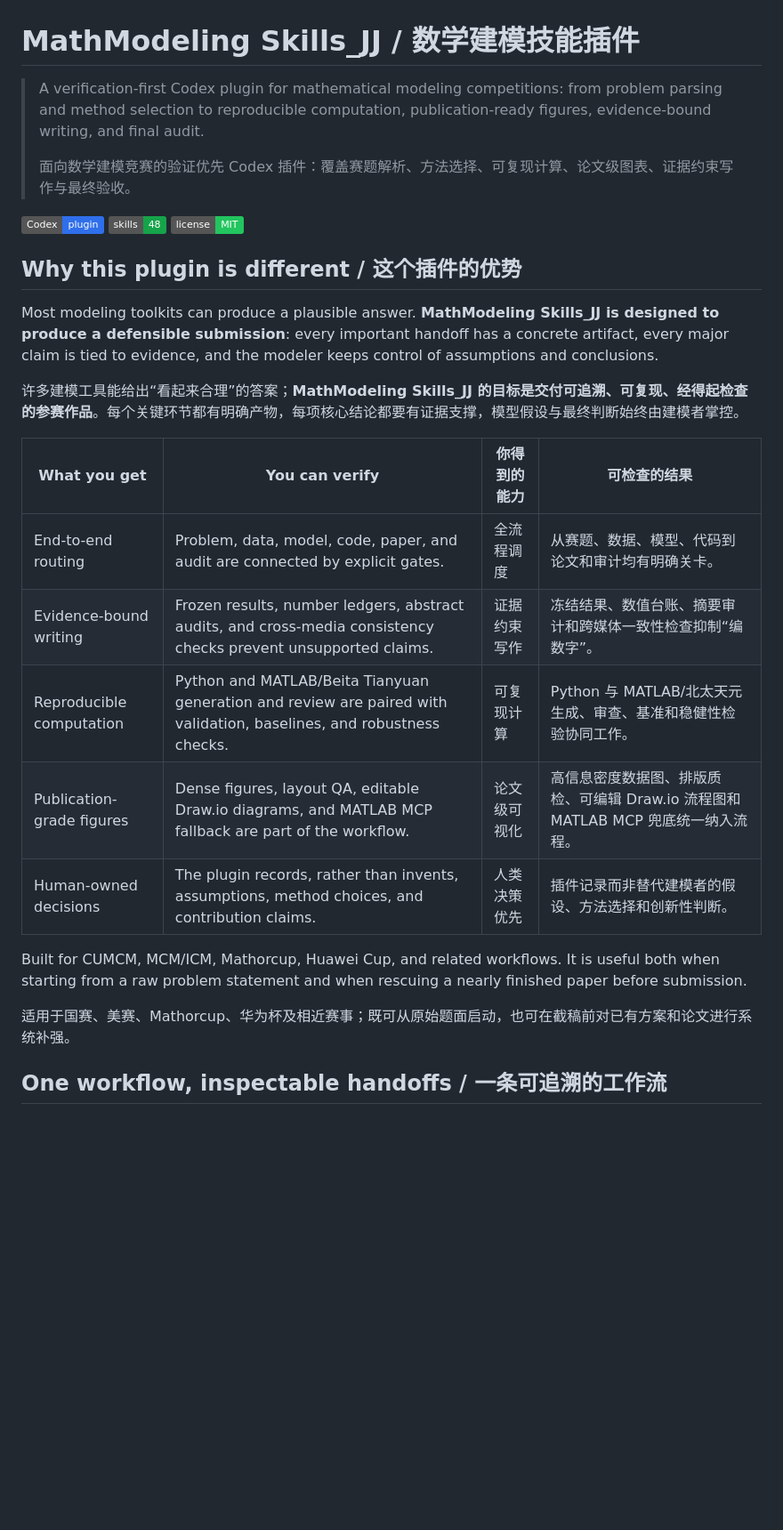
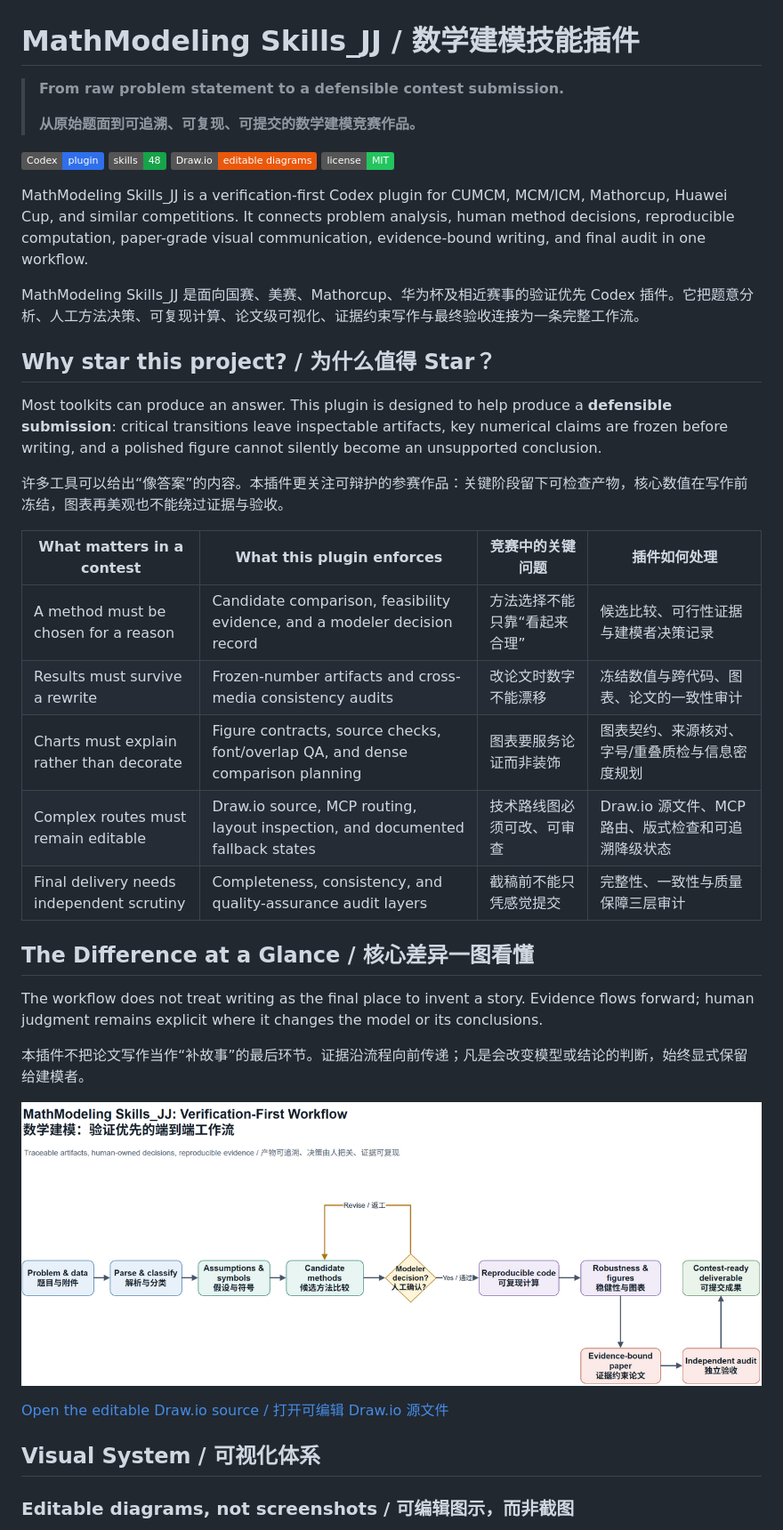
Before and after one commit to JJ66-git/MathModeling-Skills_JJ, a Markdown page: README.md, the part around one of its changes. Shown at 89% size. Rendered like a GitHub page; badges without logos; blank space fills up the shorter version.

```diff
--- a/README.md
+++ b/README.md
@@ -1,29 +1,50 @@
 # MathModeling Skills_JJ / 数学建模技能插件
 
-> A verification-first Codex plugin for mathematical modeling competitions: from problem parsing and method selection to reproducible computation, publication-ready figures, evidence-bound writing, and final audit.
+> **From raw problem statement to a defensible contest submission.**
 >
-> 面向数学建模竞赛的验证优先 Codex 插件：覆盖赛题解析、方法选择、可复现计算、论文级图表、证据约束写作与最终验收。
+> **从原始题面到可追溯、可复现、可提交的数学建模竞赛作品。**
 
 [![Codex Plugin](https://img.shields.io/badge/Codex-plugin-2f6feb)](https://github.com/JJ66-git/MathModeling-Skills_JJ)
 [![Skills](https://img.shields.io/badge/skills-48-16a34a)](./skills)
+[![Draw.io](https://img.shields.io/badge/Draw.io-editable_diagrams-ea580c)](./skills/4drawio)
 [![License](https://img.shields.io/badge/license-MIT-22c55e)](./LICENSE)
 
-## Why this plugin is different / 这个插件的优势
+MathModeling Skills_JJ is a verification-first Codex plugin for CUMCM, MCM/ICM, Mathorcup,
+Huawei Cup, and similar competitions. It connects problem analysis, human method decisions,
+reproducible computation, paper-grade visual communication, evidence-bound writing, and final
+audit in one workflow.
 
-Most modeling toolkits can produce a plausible answer. **MathModeling Skills_JJ is designed to produce a defensible submission**: every important handoff has a concrete artifact, every major claim is tied to evidence, and the modeler keeps control of assumptions and conclusions.
+MathModeling Skills_JJ 是面向国赛、美赛、Mathorcup、华为杯及相近赛事的验证优先 Codex
+插件。它把题意分析、人工方法决策、可复现计算、论文级可视化、证据约束写作与最终验收连接为一条完整工作流。
 
-许多建模工具能给出“看起来合理”的答案；**MathModeling Skills_JJ 的目标是交付可追溯、可复现、经得起检查的参赛作品**。每个关键环节都有明确产物，每项核心结论都要有证据支撑，模型假设与最终判断始终由建模者掌控。
+## Why star this project? / 为什么值得 Star？
 
-| What you get | You can verify | 你得到的能力 | 可检查的结果 |
-|---|---|---|---|
-| End-to-end routing | Problem, data, model, code, paper, and audit are connected by explicit gates. | 全流程调度 | 从赛题、数据、模型、代码到论文和审计均有明确关卡。 |
-| Evidence-bound writing | Frozen results, number ledgers, abstract audits, and cross-media consistency checks prevent unsupported claims. | 证据约束写作 | 冻结结果、数值台账、摘要审计和跨媒体一致性检查抑制“编数字”。 |
-| Reproducible computation | Python and MATLAB/Beita Tianyuan generation and review are paired with validation, baselines, and robustness checks. | 可复现计算 | Python 与 MATLAB/北太天元生成、审查、基准和稳健性检验协同工作。 |
-| Publication-grade figures | Dense figures, layout QA, editable Draw.io diagrams, and MATLAB MCP fallback are part of the workflow. | 论文级可视化 | 高信息密度数据图、排版质检、可编辑 Draw.io 流程图和 MATLAB MCP 兜底统一纳入流程。 |
-| Human-owned decisions | The plugin records, rather than invents, assumptions, method choices, and contribution claims. | 人类决策优先 | 插件记录而非替代建模者的假设、方法选择和创新性判断。 |
+Most toolkits can produce an answer. This plugin is designed to help produce a **defensible
+submission**: critical transitions leave inspectable artifacts, key numerical claims are frozen
+before writing, and a polished figure cannot silently become an unsupported conclusion.
 
-Built for CUMCM, MCM/ICM, Mathorcup, Huawei Cup, and related workflows. It is useful both when starting from a raw problem statement and when rescuing a nearly finished paper before submission.
+许多工具可以给出“像答案”的内容。本插件更关注可辩护的参赛作品：关键阶段留下可检查产物，核心数值在写作前冻结，图表再美观也不能绕过证据与验收。
 
-适用于国赛、美赛、Mathorcup、华为杯及相近赛事；既可从原始题面启动，也可在截稿前对已有方案和论文进行系统补强。
+| What matters in a contest | What this plugin enforces | 竞赛中的关键问题 | 插件如何处理 |
+| --- | --- | --- | --- |
+| A method must be chosen for a reason | Candidate comparison, feasibility evidence, and a modeler decision record | 方法选择不能只靠“看起来合理” | 候选比较、可行性证据与建模者决策记录 |
+| Results must survive a rewrite | Frozen-number artifacts and cross-media consistency audits | 改论文时数字不能漂移 | 冻结数值与跨代码、图表、论文的一致性审计 |
+| Charts must explain rather than decorate | Figure contracts, source checks, font/overlap QA, and dense comparison planning | 图表要服务论证而非装饰 | 图表契约、来源核对、字号/重叠质检与信息密度规划 |
+| Complex routes must remain editable | Draw.io source, MCP routing, layout inspection, and documented fallback states | 技术路线图必须可改、可审查 | Draw.io 源文件、MCP 路由、版式检查和可追溯降级状态 |
+| Final delivery needs independent scrutiny | Completeness, consistency, and quality-assurance audit layers | 截稿前不能只凭感觉提交 | 完整性、一致性与质量保障三层审计 |
 
-## One workflow, inspectable handoffs / 一条可追溯的工作流
+## The Difference at a Glance / 核心差异一图看懂
+
+The workflow does not treat writing as the final place to invent a story. Evidence flows forward;
+human judgment remains explicit where it changes the model or its conclusions.
+
+本插件不把论文写作当作“补故事”的最后环节。证据沿流程向前传递；凡是会改变模型或结论的判断，始终显式保留给建模者。
+
+![MathModeling Skills_JJ editable Draw.io workflow](assets/readme/mathmodeling-workflow.png)
+
+[Open the editable Draw.io source / 打开可编辑 Draw.io 源文件](assets/readme/mathmodeling-workflow.drawio)
+
+## Visual System / 可视化体系
+
+### Editable diagrams, not screenshots / 可编辑图示，而非截图
+
```
Also changed, not shown: other parts of README.md (+80 -63 lines).
